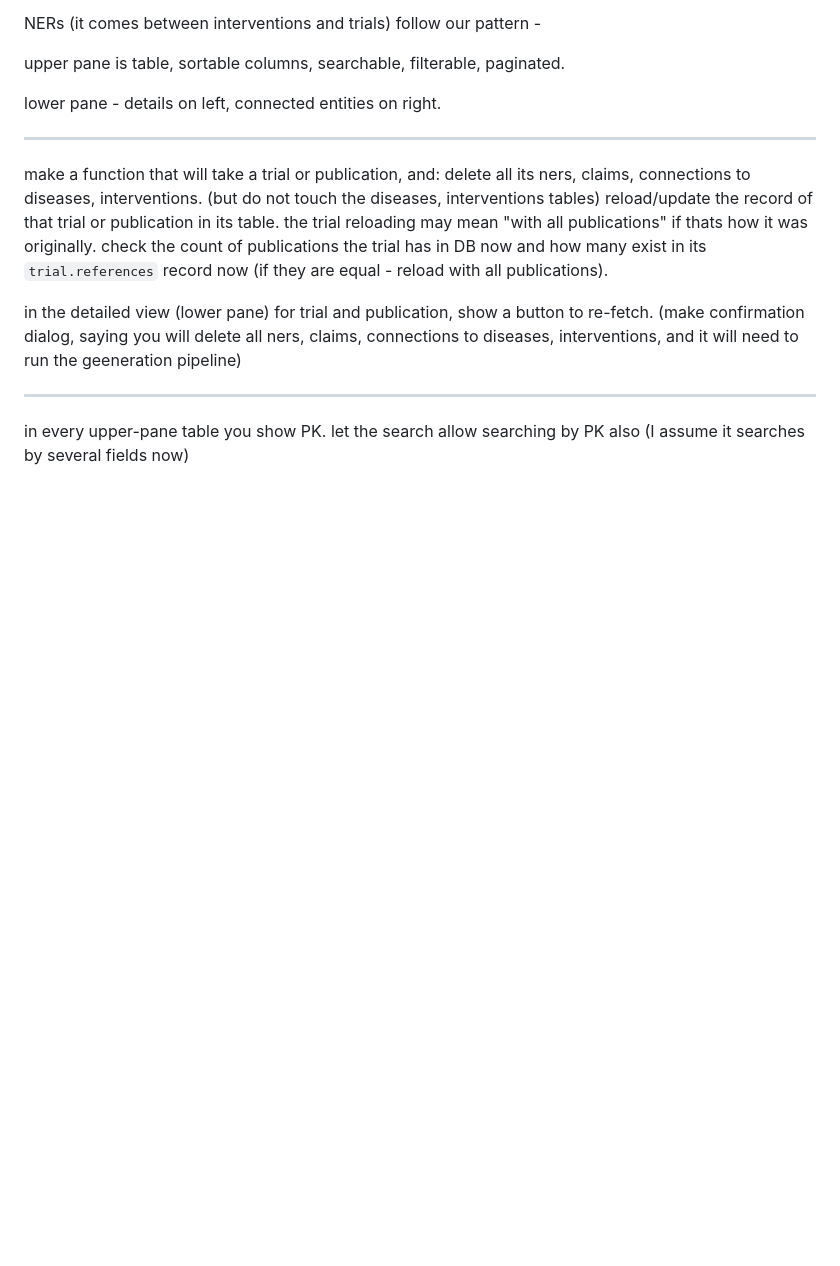
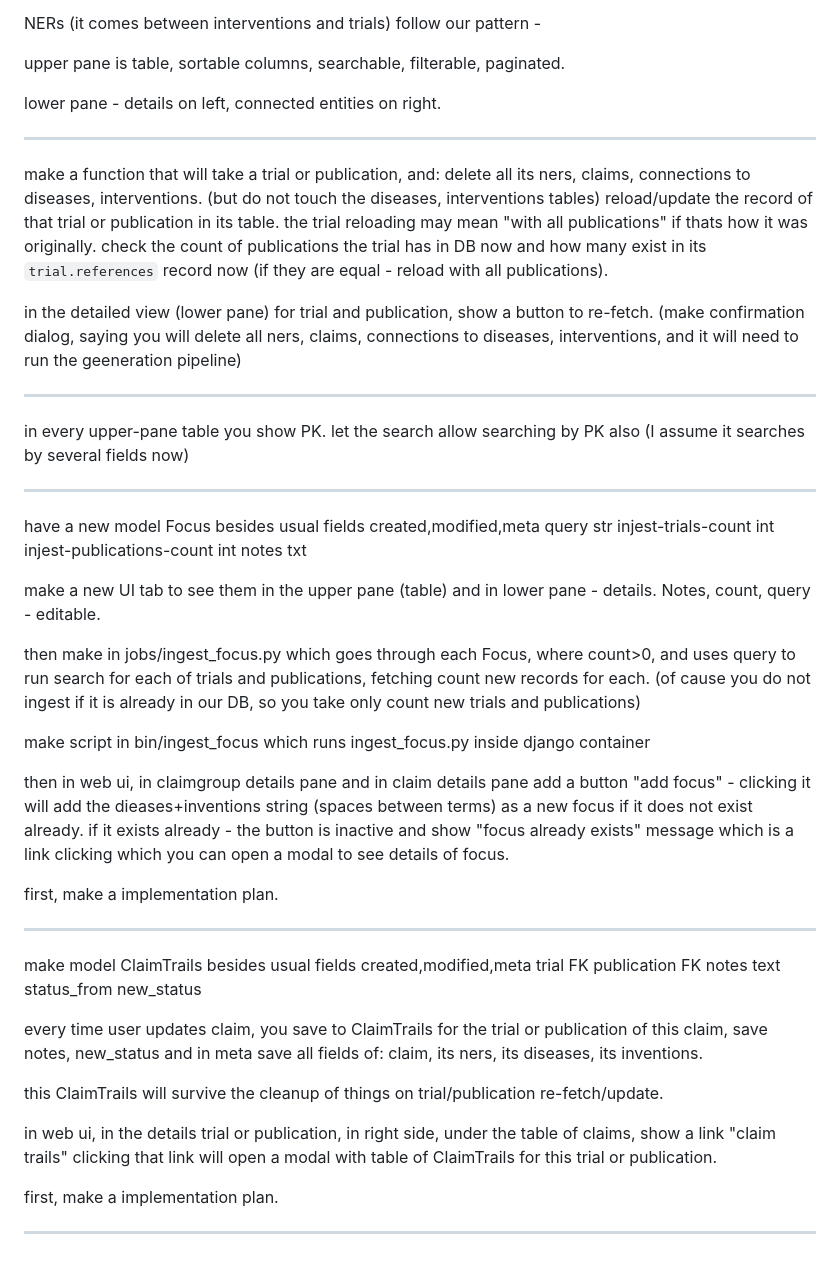
Before and after one commit to aguliyev/trials_publications_claims, a Markdown page: docs/scratchpad.md, the part around the change. GitHub-like rendering; blank space fills up the shorter version.

Commit message:
feat: update project configuration and add new model implementation plan in scratchpad

```diff
--- a/docs/scratchpad.md
+++ b/docs/scratchpad.md
@@ -445,3 +445,58 @@ in the detailed view (lower pane) for trial and publication, show a button to re
 ----------
 
 in every upper-pane table you show PK.  let the search allow searching by PK also (I assume it searches by several fields now)
+
+----------
+
+have a new model Focus
+besides usual fields created,modified,meta
+query str
+injest-trials-count int
+injest-publications-count int
+notes txt
+
+make a new UI tab to see them in the upper pane (table)
+and in lower pane - details.  Notes, count, query - editable.
+
+then make in jobs/ingest_focus.py
+which goes through each Focus, where count>0,
+and uses query to run search for each of trials and publications, fetching count new records for each.
+(of cause you do not ingest if it is already in our DB, so you take only count new trials and publications)
+
+make script in bin/ingest_focus which runs ingest_focus.py inside django container
+
+then in web ui, in
+claimgroup details pane
+and in claim details pane
+add a button "add focus" -
+clicking it will add the dieases+inventions string (spaces between terms) as a new focus if it does not exist already.
+if it exists already - the button is inactive and show "focus already exists" message which is a link clicking which you can open a modal to see details of focus.
+
+first, make a implementation plan.
+
+---------------------------------------------
+
+make model ClaimTrails
+besides usual fields created,modified,meta
+trial FK
+publication FK
+notes text
+status_from
+new_status
+
+every time user updates claim,
+you save to ClaimTrails
+for the trial or publication of this claim,
+save notes, new_status
+and in meta save all fields of: claim, its ners, its diseases, its inventions.
+
+this ClaimTrails will survive the cleanup of things on trial/publication re-fetch/update.
+
+in web ui, in the details trial or publication,
+in right side, under the table of claims, show a link "claim trails"
+clicking that link will open a modal with table of ClaimTrails for this trial or publication.
+
+first, make a implementation plan.
+
+
+---------------------
```
